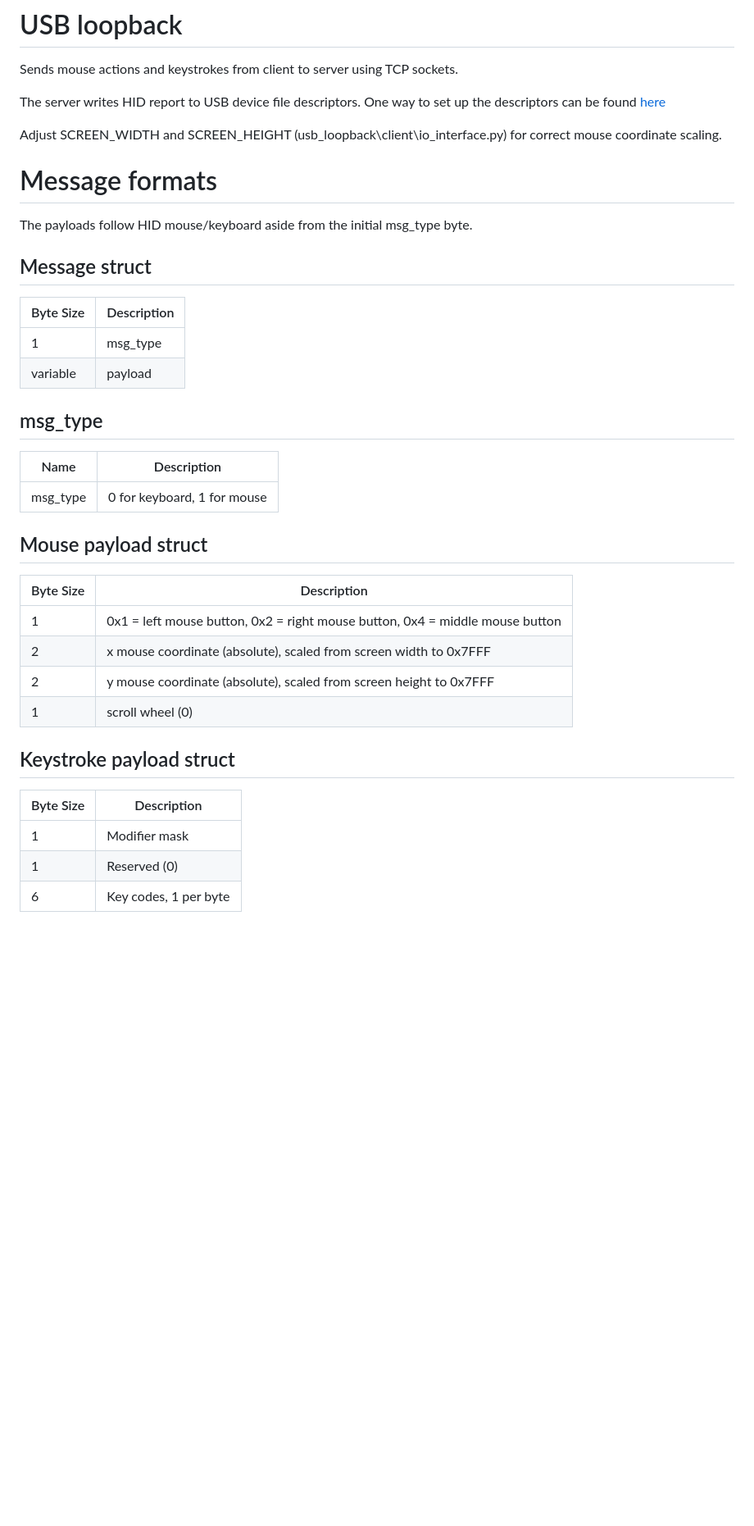
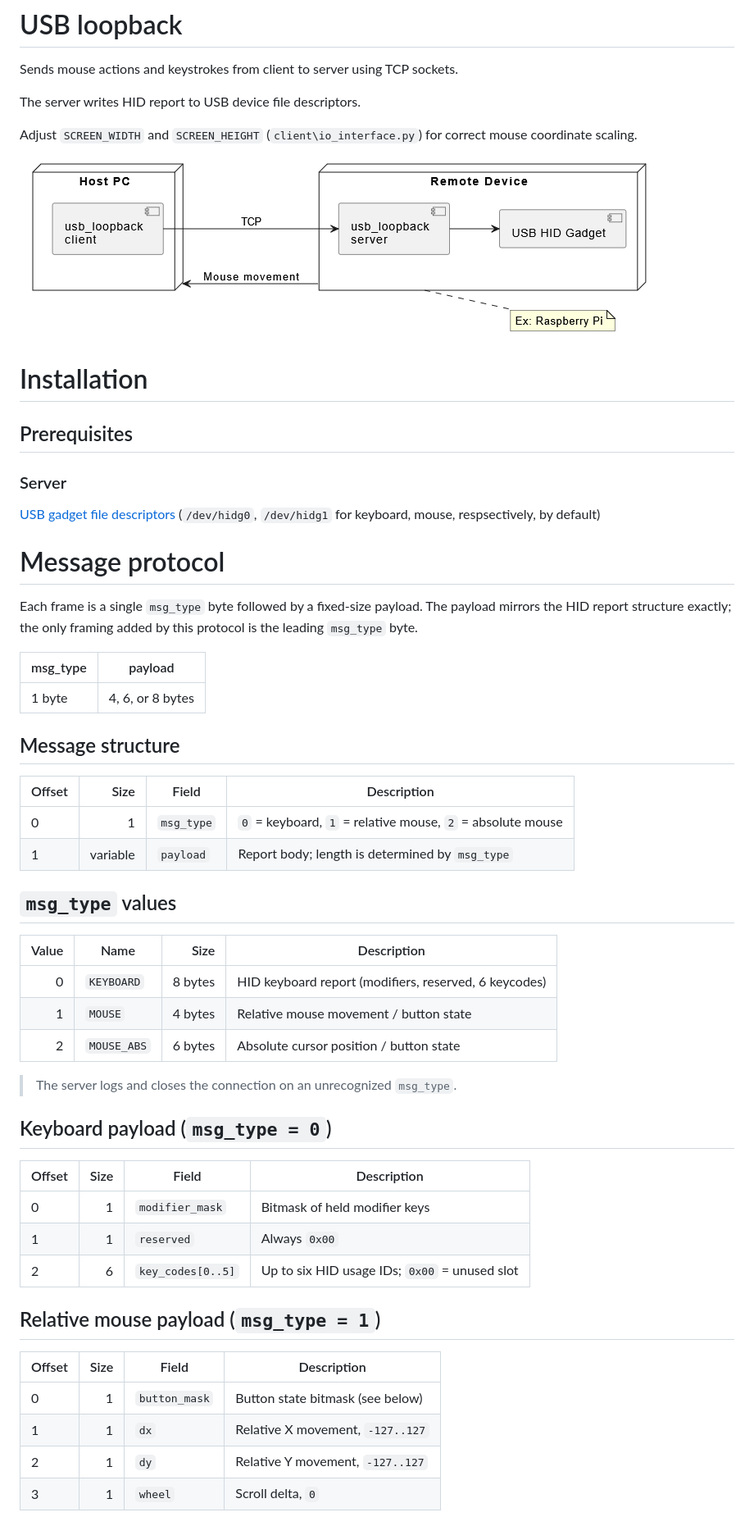
Before and after one commit to joyfully1265/usb_loopback, a Markdown page: README.md, the part around one of its changes. Shown at 82% size. GitHub-like rendering; pictures changed too: docs/arch.png (added); blank space fills up the shorter version.

Commit message:
More docs

```diff
--- a/README.md
+++ b/README.md
@@ -3,38 +3,61 @@
 Sends mouse actions and keystrokes from client to server using TCP sockets.
 
 The server writes HID report to USB device file descriptors.
-One way to set up the descriptors can be found [here](https://github.com/joyfully1265/usb_hid)
 
-Adjust SCREEN_WIDTH and SCREEN_HEIGHT (usb_loopback\client\io_interface.py) for correct mouse coordinate scaling.
+Adjust `SCREEN_WIDTH` and `SCREEN_HEIGHT` (`client\io_interface.py`) for correct mouse coordinate scaling.
 
-# Message formats
+![arch](docs/arch.png)
 
-The payloads follow HID mouse/keyboard aside from the initial msg_type byte.
+# Installation
 
-## Message struct
-| Byte Size | Description |
+## Prerequisites
+
+### Server
+
+[USB gadget file descriptors](
+https://github.com/joyfully1265/usb_hid.git) (`/dev/hidg0`, `/dev/hidg1` for keyboard, mouse, respsectively, by default)
+
+# Message protocol
+
+Each frame is a single `msg_type` byte followed by a fixed-size payload.
+The payload mirrors the HID report structure exactly; the only framing added by this protocol is the leading `msg_type` byte.
+
+
+| msg_type  | payload                  |
 | -- | -- |
-| 1 | msg_type |
-| variable | payload |
+| 1 byte    | 4, 6, or 8 bytes         |
 
-## msg_type
-| Name | Description |
-| -- | -- |
-| msg_type | 0 for keyboard, 1 for mouse |
+## Message structure
 
-## Mouse payload struct
+| Offset | Size | Field | Description |
+| --- | ---: | --- | --- |
+| 0 | 1 | `msg_type` | `0` = keyboard, `1` = relative mouse, `2` = absolute mouse |
+| 1 | variable | `payload` | Report body; length is determined by `msg_type` |
 
-| Byte Size | Description |
-| -- | -- |
-| 1 | 0x1 = left mouse button, 0x2 = right mouse button, 0x4 = middle mouse button |
-| 2 | x mouse coordinate (absolute), scaled from screen width to 0x7FFF |
-| 2 | y mouse coordinate (absolute), scaled from screen height to 0x7FFF |
-| 1 | scroll wheel (0) |
+## `msg_type` values
 
-## Keystroke payload struct
+| Value | Name | Size | Description |
+| ---: | --- | ---: | --- |
+| 0 | `KEYBOARD` | 8 bytes | HID keyboard report (modifiers, reserved, 6 keycodes) |
+| 1 | `MOUSE` | 4 bytes | Relative mouse movement / button state |
+| 2 | `MOUSE_ABS` | 6 bytes | Absolute cursor position / button state |
 
-| Byte Size | Description |
-| -- | -- |
-| 1 | Modifier mask |
-| 1 | Reserved (0) |
-| 6 | Key codes, 1 per byte |
+> The server logs and closes the connection on an unrecognized `msg_type`.
+
+## Keyboard payload (`msg_type = 0`)
+
+| Offset | Size | Field | Description |
+| --- | ---: | --- | --- |
+| 0 | 1 | `modifier_mask` | Bitmask of held modifier keys|
+| 1 | 1 | `reserved` | Always `0x00` |
+| 2 | 6 | `key_codes[0..5]` | Up to six HID usage IDs; `0x00` = unused slot |
+
+## Relative mouse payload (`msg_type = 1`)
+
+| Offset | Size | Field | Description |
+| --- | ---: | --- | --- |
+| 0 | 1 | `button_mask` | Button state bitmask (see below) |
+| 1 | 1 | `dx` | Relative X movement, `-127..127` |
+| 2 | 1 | `dy` | Relative Y movement, `-127..127` |
+| 3 | 1 | `wheel` | Scroll delta, `0` |
+
```
Also changed, not shown: other parts of README.md (+28 -0 lines), 1 other file.
